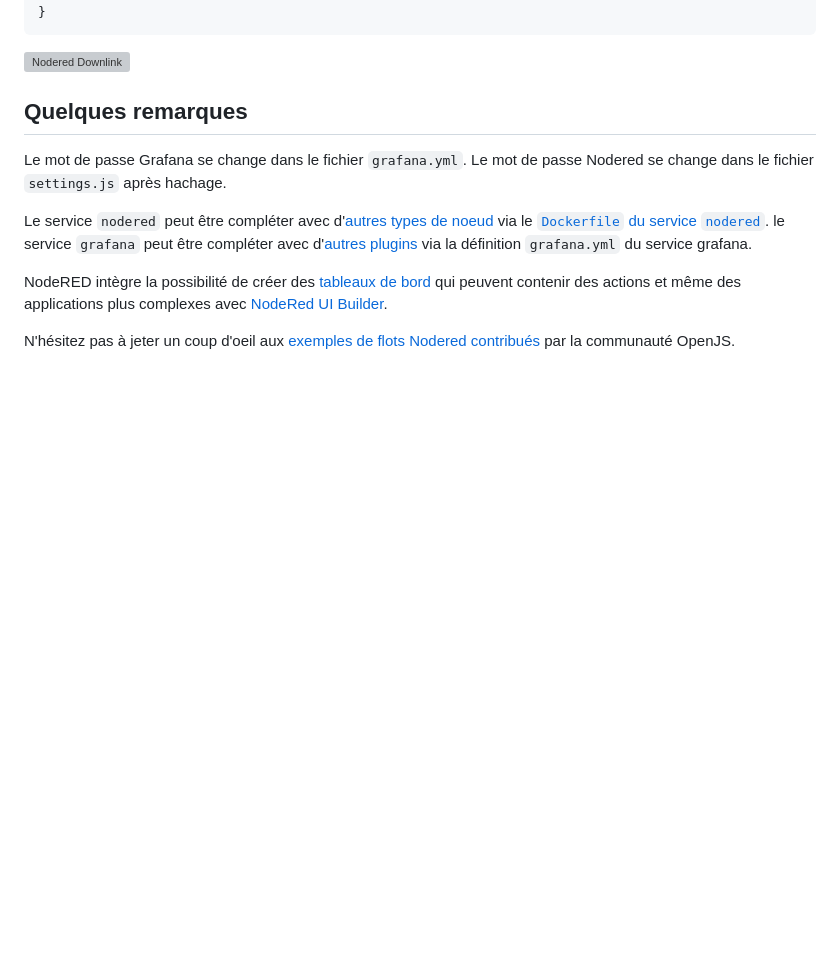
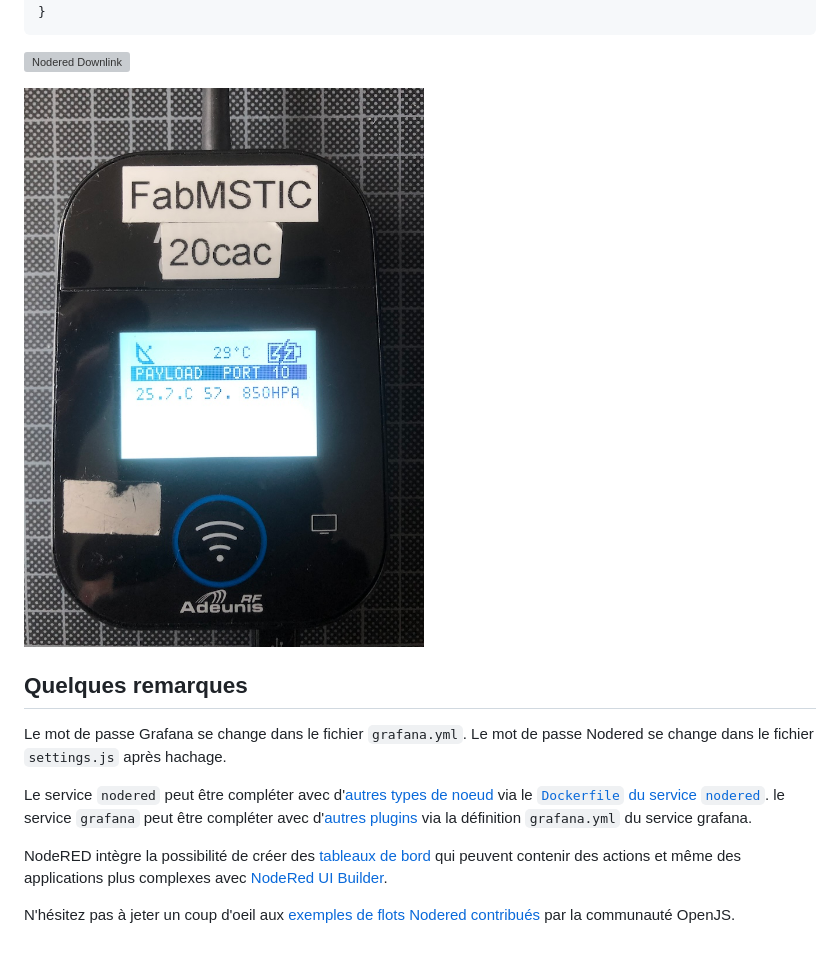
Before and after one commit to CampusIoT/RIOT-wyres, a Markdown page: tutoriel/08a.md, the part around the change. Rendered like a GitHub page; pictures changed too: tutoriel/images/ftd-downlink-02.jpg (added); blank space fills up the shorter version; grey boxes are pictures that could not be loaded.

Commit message:
ajout image

```diff
--- a/tutoriel/08a.md
+++ b/tutoriel/08a.md
@@ -92,6 +92,8 @@ function Encode(fPort, obj, variables) {
 
 ![Nodered Downlink](images/nodered-downlink-02.png)
 
+![Nodered Downlink FTD Screen](images/ftd-downlink-02.jpg)
+
 
 ## Quelques remarques
 
```
